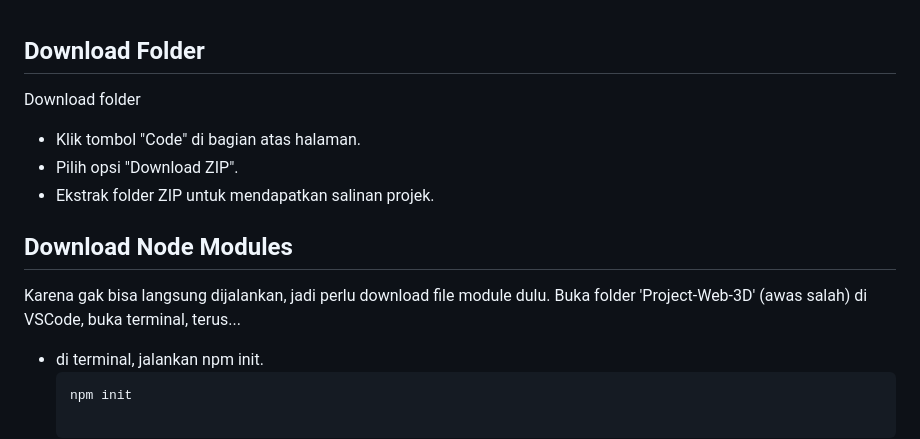
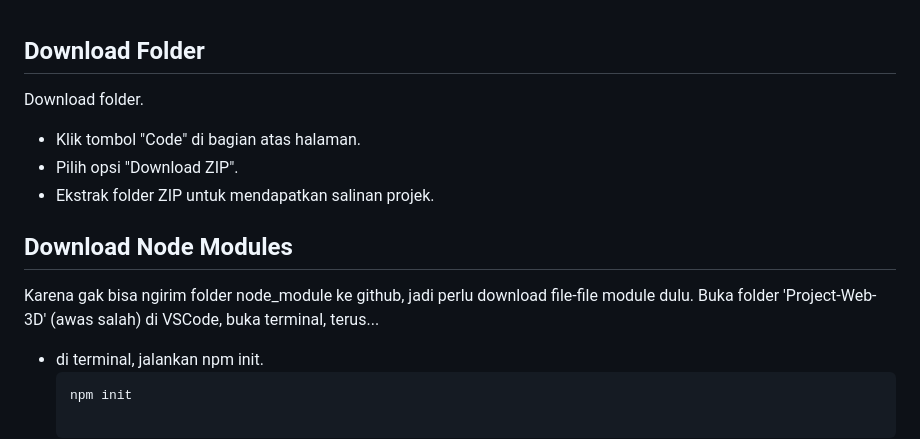
Before and after one commit to awiipp/web-3d, a Markdown page: README.md, the part around the change. GitHub-like rendering.

````diff
--- a/README.md
+++ b/README.md
@@ -1,11 +1,11 @@
 ## Download Folder
-Download folder
+Download folder.
 - Klik tombol "Code" di bagian atas halaman.
 - Pilih opsi "Download ZIP".
 - Ekstrak folder ZIP untuk mendapatkan salinan projek.
 
 ## Download Node Modules
-Karena gak bisa langsung dijalankan, jadi perlu download file module dulu. Buka folder 'Project-Web-3D' (awas salah) di VSCode, buka terminal, terus...
+Karena gak bisa ngirim folder node_module ke github, jadi perlu download file-file module dulu. Buka folder 'Project-Web-3D' (awas salah) di VSCode, buka terminal, terus...
 - di terminal, jalankan npm init.
   ```Shell
   npm init
````
